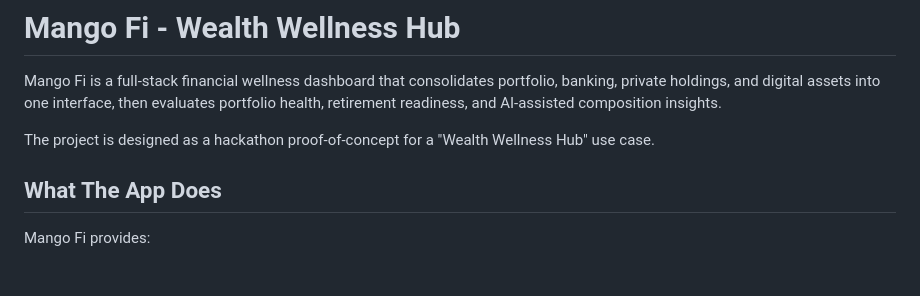
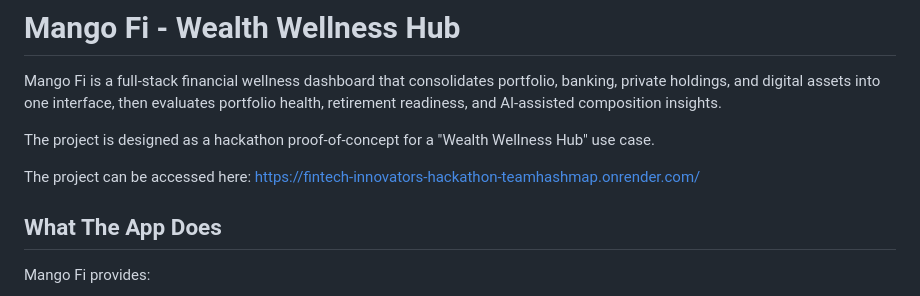
Before and after one commit to nojdw/Fintech_Innovators_Hackathon_TeamHashmap, a Markdown page: README.md, the part around the change. Rendered like a GitHub page; blank space fills up the shorter version.

Commit message:
Added link to hosted site

```diff
--- a/README.md
+++ b/README.md
@@ -3,6 +3,8 @@
 Mango Fi is a full-stack financial wellness dashboard that consolidates portfolio, banking, private holdings, and digital assets into one interface, then evaluates portfolio health, retirement readiness, and AI-assisted composition insights.
 
 The project is designed as a hackathon proof-of-concept for a "Wealth Wellness Hub" use case.
+
+The project can be accessed here: https://fintech-innovators-hackathon-teamhashmap.onrender.com/
 
 ## What The App Does
 
```
